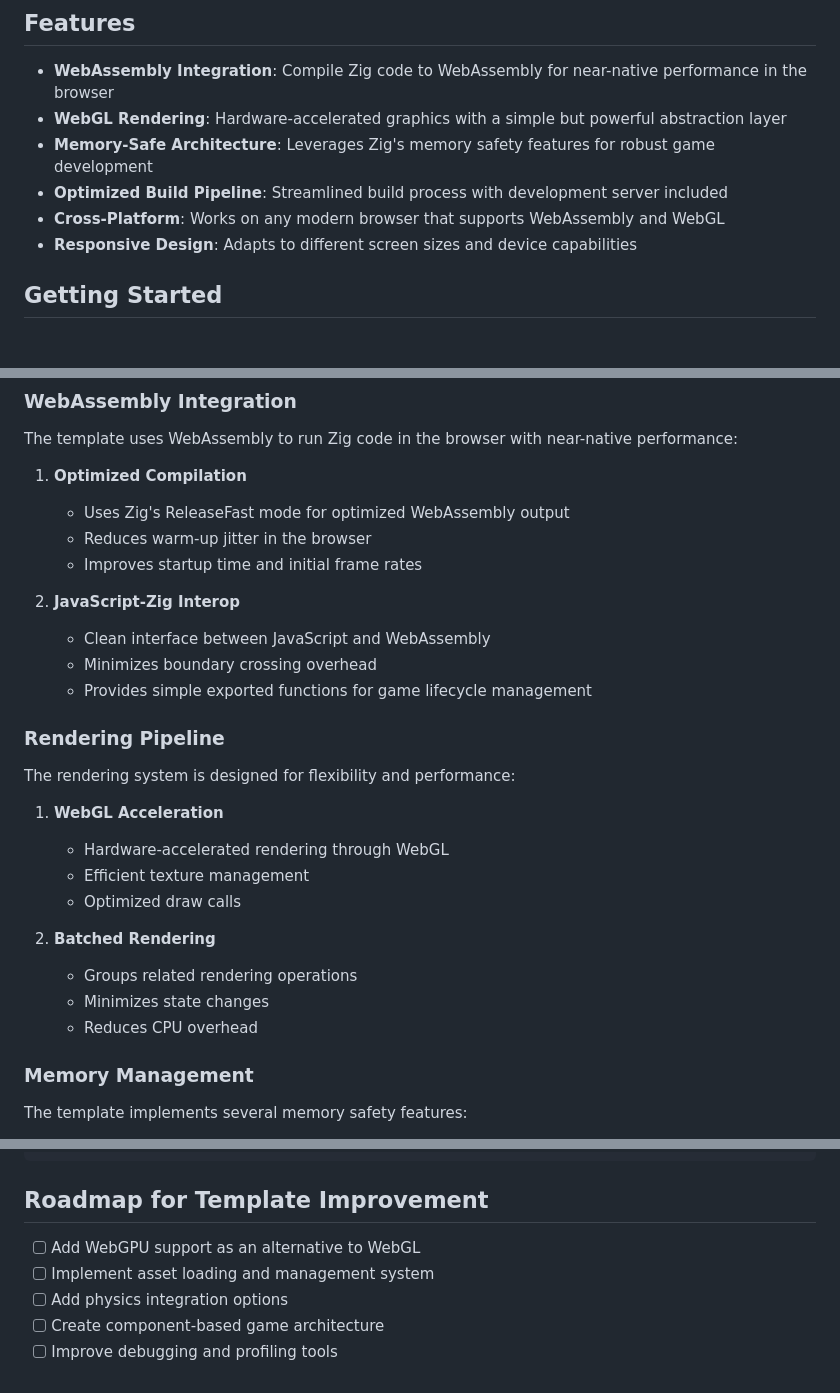
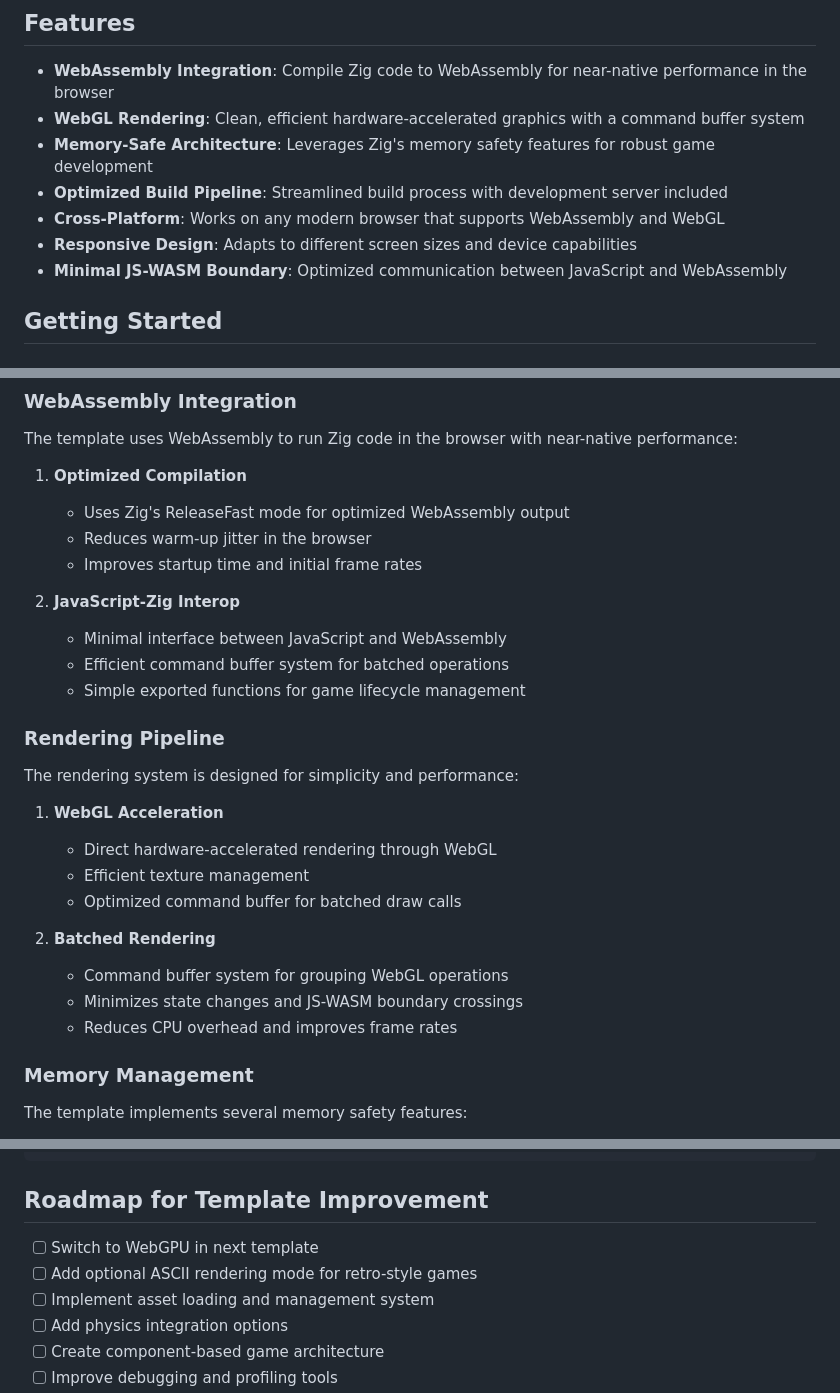
Before and after one commit to haleth-embershield/zig-wasm-webgl, a Markdown page: README.md, 3 parts joined by grey strips. Rendered like a GitHub page.

```diff
--- a/README.md
+++ b/README.md
@@ -5,11 +5,12 @@ A modern, high-performance game development template using Zig, WebAssembly, and
 ## Features
 
 - **WebAssembly Integration**: Compile Zig code to WebAssembly for near-native performance in the browser
-- **WebGL Rendering**: Hardware-accelerated graphics with a simple but powerful abstraction layer
+- **WebGL Rendering**: Clean, efficient hardware-accelerated graphics with a command buffer system
 - **Memory-Safe Architecture**: Leverages Zig's memory safety features for robust game development
 - **Optimized Build Pipeline**: Streamlined build process with development server included
 - **Cross-Platform**: Works on any modern browser that supports WebAssembly and WebGL
 - **Responsive Design**: Adapts to different screen sizes and device capabilities
+- **Minimal JS-WASM Boundary**: Optimized communication between JavaScript and WebAssembly
 
 ## Getting Started
 
@@ -57,23 +58,23 @@ The template uses WebAssembly to run Zig code in the browser with near-native pe
    - Improves startup time and initial frame rates
 
 2. **JavaScript-Zig Interop**
-   - Clean interface between JavaScript and WebAssembly
-   - Minimizes boundary crossing overhead
-   - Provides simple exported functions for game lifecycle management
+   - Minimal interface between JavaScript and WebAssembly
+   - Efficient command buffer system for batched operations
+   - Simple exported functions for game lifecycle management
 
 ### Rendering Pipeline
 
-The rendering system is designed for flexibility and performance:
+The rendering system is designed for simplicity and performance:
 
 1. **WebGL Acceleration**
-   - Hardware-accelerated rendering through WebGL
+   - Direct hardware-accelerated rendering through WebGL
    - Efficient texture management
-   - Optimized draw calls
+   - Optimized command buffer for batched draw calls
 
 2. **Batched Rendering**
-   - Groups related rendering operations
-   - Minimizes state changes
-   - Reduces CPU overhead
+   - Command buffer system for grouping WebGL operations
+   - Minimizes state changes and JS-WASM boundary crossings
+   - Reduces CPU overhead and improves frame rates
 
 ### Memory Management
 
@@ -168,7 +169,8 @@ const customVertexShader = `
 
 ## Roadmap for Template Improvement
 
-- [ ] Add WebGPU support as an alternative to WebGL
+- [ ] Switch to WebGPU in next template
+- [ ] Add optional ASCII rendering mode for retro-style games
 - [ ] Implement asset loading and management system
 - [ ] Add physics integration options
 - [ ] Create component-based game architecture
```
